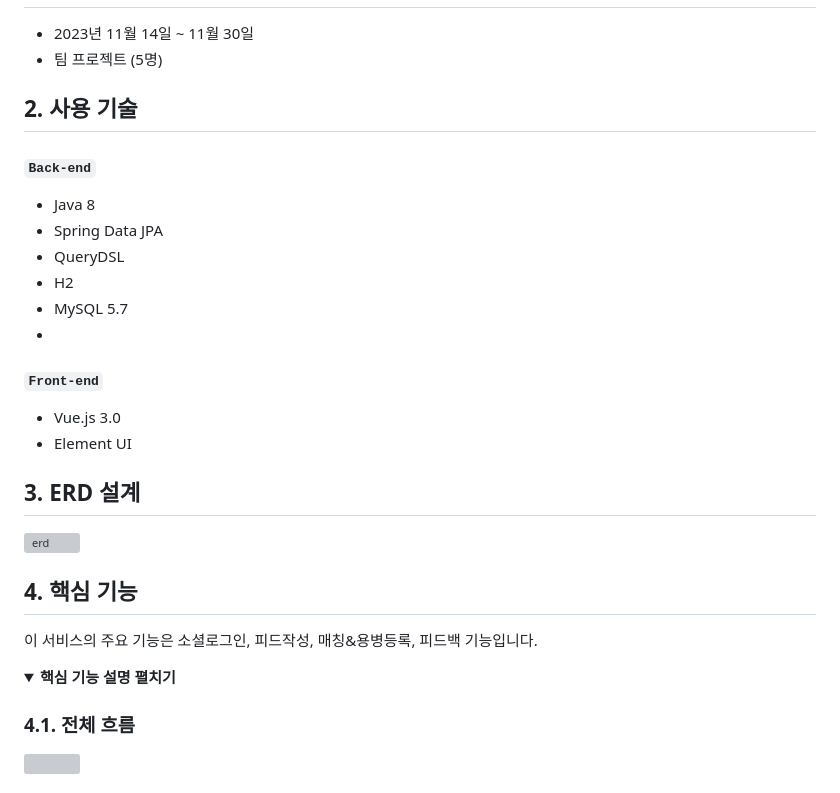
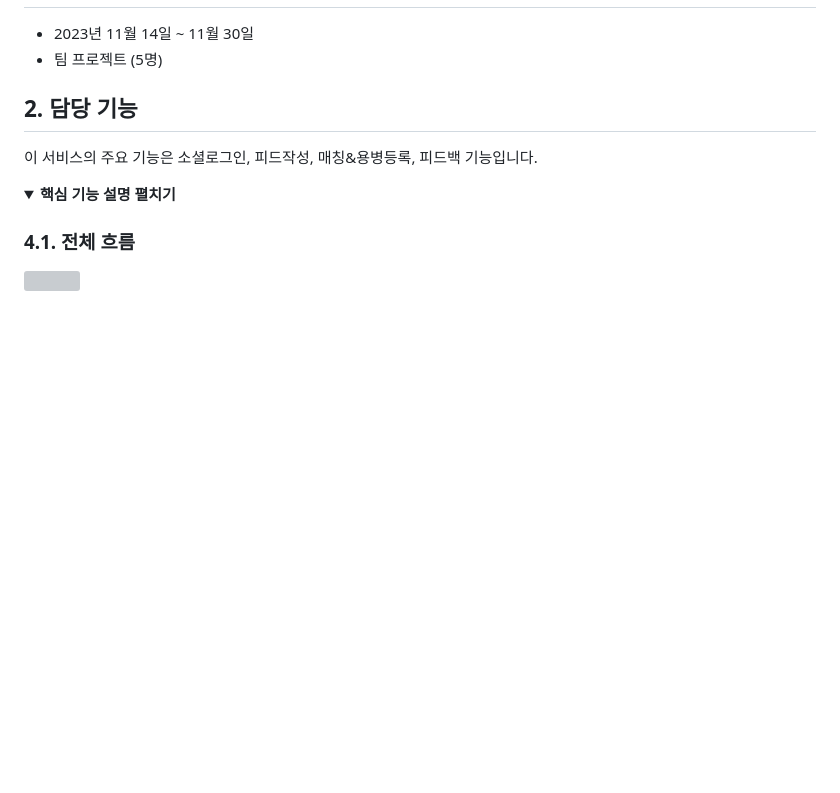
Before and after one commit to jhwanlee/portfolioio.io, a Markdown page: README.md, the part around the change. Drawn GitHub-style; folded sections open; blank space fills up the shorter version; grey boxes are pictures that could not be loaded.

```diff
--- a/README.md
+++ b/README.md
@@ -10,25 +10,8 @@
 
 </br>
 
-## 2. 사용 기술
-#### `Back-end`
-  - Java 8
-  - Spring Data JPA
-  - QueryDSL
-  - H2
-  - MySQL 5.7
-  -
-#### `Front-end`
-  - Vue.js 3.0
-  - Element UI
+## 2. 담당 기능
 
-</br>
-
-## 3. ERD 설계
-![erd](https://github.com/jhwanlee/portfolioio.io/assets/145407280/3098a0b3-2d59-4959-9891-3b118cf1f70a)
-
-
-## 4. 핵심 기능
 이 서비스의 주요 기능은 소셜로그인, 피드작성, 매칭&용병등록, 피드백 기능입니다.
 
 
```
